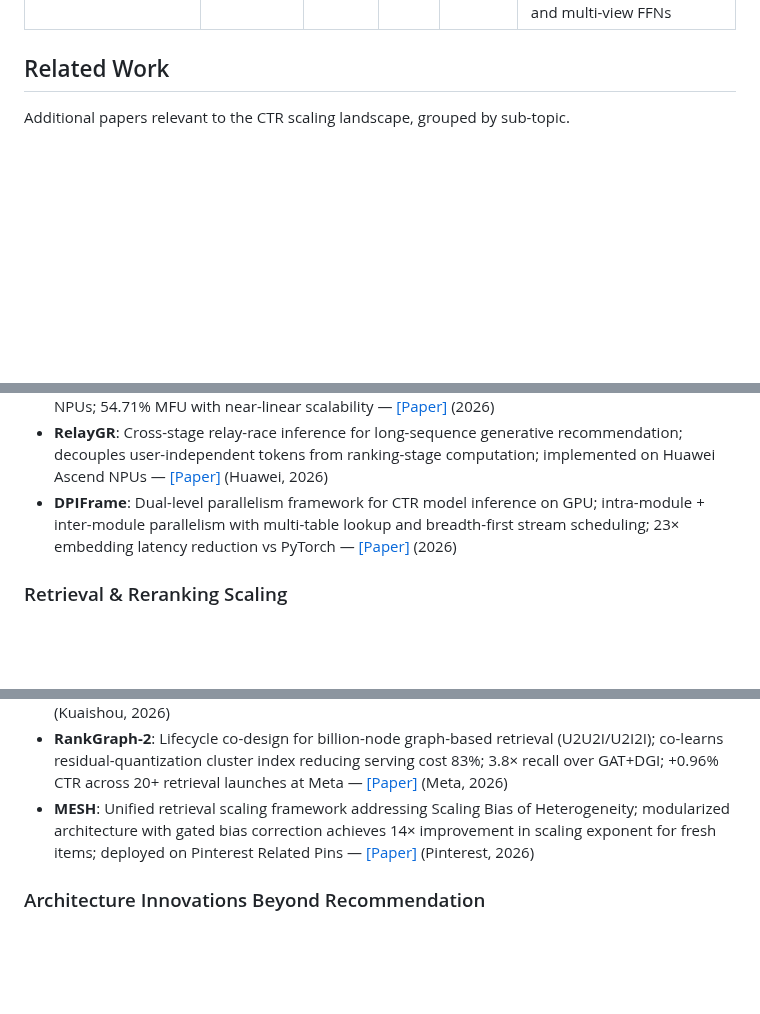
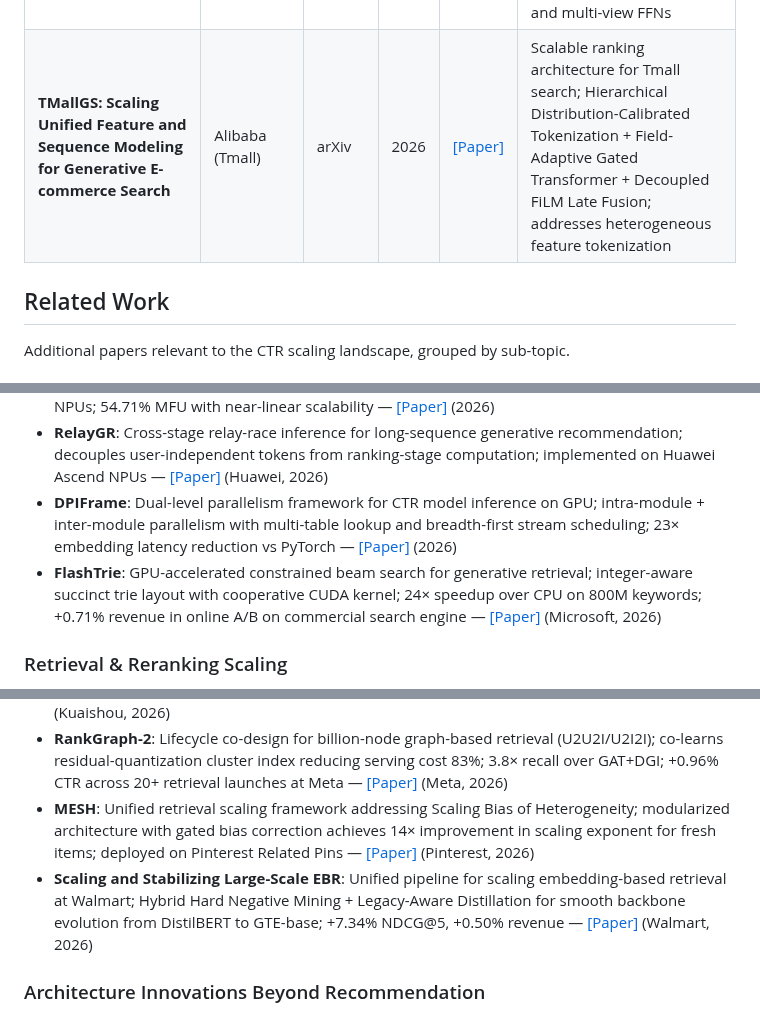
Before and after one commit to byby221b/Awesome-CTR-Scaling, a Markdown page: README.md, 3 parts joined by grey strips. Rendered like a GitHub page; blank space fills up the shorter version.

```diff
--- a/README.md
+++ b/README.md
@@ -72,6 +72,7 @@ This repository focuses on a rapidly emerging research direction: how to effecti
 | **Token Factory: Efficiently Integrating Diverse Signals into Large Recommendation Models** | Google | arXiv | 2026 | [[Paper]](https://arxiv.org/abs/2606.19635) | Transforms heterogeneous signals into soft tokens for LRMs; prevents prompt length explosion while enabling efficient scaling of signal integration |
 | **SPRINT: The Pitfall of Scaling Up: Uncovering and Mitigating Popularity Bias Amplification in Scaling Transformer-based Recommenders** | Academic | KDD | 2026 | [[Paper]](https://arxiv.org/abs/2606.21911) | Identifies spectral collapse causing popularity bias amplification as a fundamental obstacle to sustainable scaling; SPRINT regularization enables more favorable scaling from 0.05M to 0.34B params |
 | **UniFormer: Efficient and Unified Model-Centric Scaling for Industrial Recommendation** | Kuaishou | arXiv | 2026 | [[Paper]](https://arxiv.org/abs/2606.27058) | Unified model-centric scaling framework; decomposes feature-space and task-space interactions; semantic tokenization for user-item decoupling; multi-sequence cross-attention and multi-view FFNs |
+| **TMallGS: Scaling Unified Feature and Sequence Modeling for Generative E-commerce Search** | Alibaba (Tmall) | arXiv | 2026 | [[Paper]](https://arxiv.org/abs/2607.13398) | Scalable ranking architecture for Tmall search; Hierarchical Distribution-Calibrated Tokenization + Field-Adaptive Gated Transformer + Decoupled FiLM Late Fusion; addresses heterogeneous feature tokenization |
 
 ## Related Work
 
@@ -162,6 +165,7 @@ Additional papers relevant to the CTR scaling landscape, grouped by sub-topic.
 - **TurboGR**: Accelerated training system for large-scale generative recommendation on Ascend NPUs; 54.71% MFU with near-linear scalability — [[Paper]](https://arxiv.org/abs/2605.13433) (2026)
 - **RelayGR**: Cross-stage relay-race inference for long-sequence generative recommendation; decouples user-independent tokens from ranking-stage computation; implemented on Huawei Ascend NPUs — [[Paper]](https://arxiv.org/abs/2601.01712) (Huawei, 2026)
 - **DPIFrame**: Dual-level parallelism framework for CTR model inference on GPU; intra-module + inter-module parallelism with multi-table lookup and breadth-first stream scheduling; 23× embedding latency reduction vs PyTorch — [[Paper]](https://arxiv.org/abs/2606.21101) (2026)
+- **FlashTrie**: GPU-accelerated constrained beam search for generative retrieval; integer-aware succinct trie layout with cooperative CUDA kernel; 24× speedup over CPU on 800M keywords; +0.71% revenue in online A/B on commercial search engine — [[Paper]](https://arxiv.org/abs/2607.10044) (Microsoft, 2026)
 
 ### Retrieval & Reranking Scaling
 
@@ -171,6 +175,7 @@ Additional papers relevant to the CTR scaling landscape, grouped by sub-topic.
 - **OneRetrieval**: One-model editable generative retrieval for industrial e-commerce search; Keyword-Aligned Encoding (KAE) ties identifier slots to interpretable attribute words; reserved codebook slots enable real-time term injection without retraining; matches strongest GR baseline on 5M real-traffic requests with order-of-magnitude higher intervention hit rate — [[Paper]](https://arxiv.org/abs/2606.13533) (Kuaishou, 2026)
 - **RankGraph-2**: Lifecycle co-design for billion-node graph-based retrieval (U2U2I/U2I2I); co-learns residual-quantization cluster index reducing serving cost 83%; 3.8× recall over GAT+DGI; +0.96% CTR across 20+ retrieval launches at Meta — [[Paper]](https://arxiv.org/abs/2606.18379) (Meta, 2026)
 - **MESH**: Unified retrieval scaling framework addressing Scaling Bias of Heterogeneity; modularized architecture with gated bias correction achieves 14× improvement in scaling exponent for fresh items; deployed on Pinterest Related Pins — [[Paper]](https://arxiv.org/abs/2607.12392) (Pinterest, 2026)
+- **Scaling and Stabilizing Large-Scale EBR**: Unified pipeline for scaling embedding-based retrieval at Walmart; Hybrid Hard Negative Mining + Legacy-Aware Distillation for smooth backbone evolution from DistilBERT to GTE-base; +7.34% NDCG@5, +0.50% revenue — [[Paper]](https://arxiv.org/abs/2607.10096) (Walmart, 2026)
 
 ### Architecture Innovations Beyond Recommendation
 
```
Also changed, not shown: other parts of README.md (+5 -1 lines).
